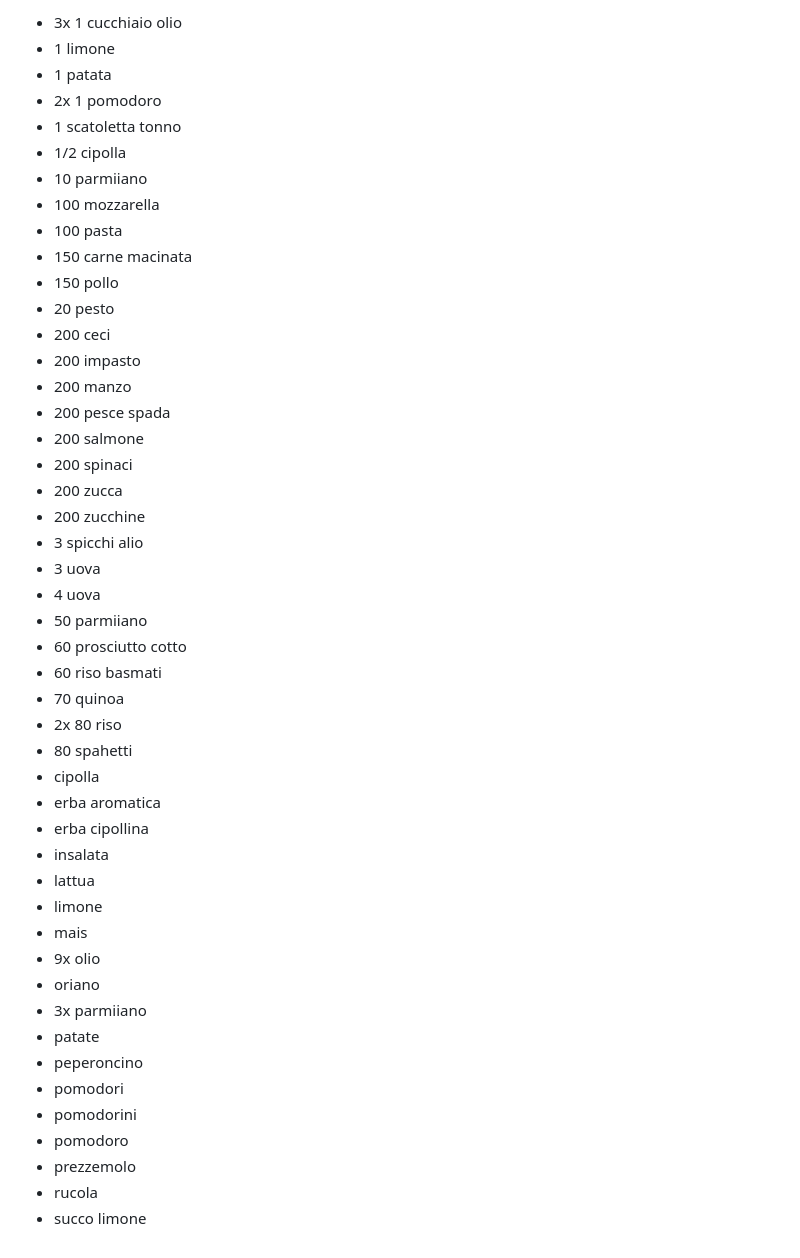
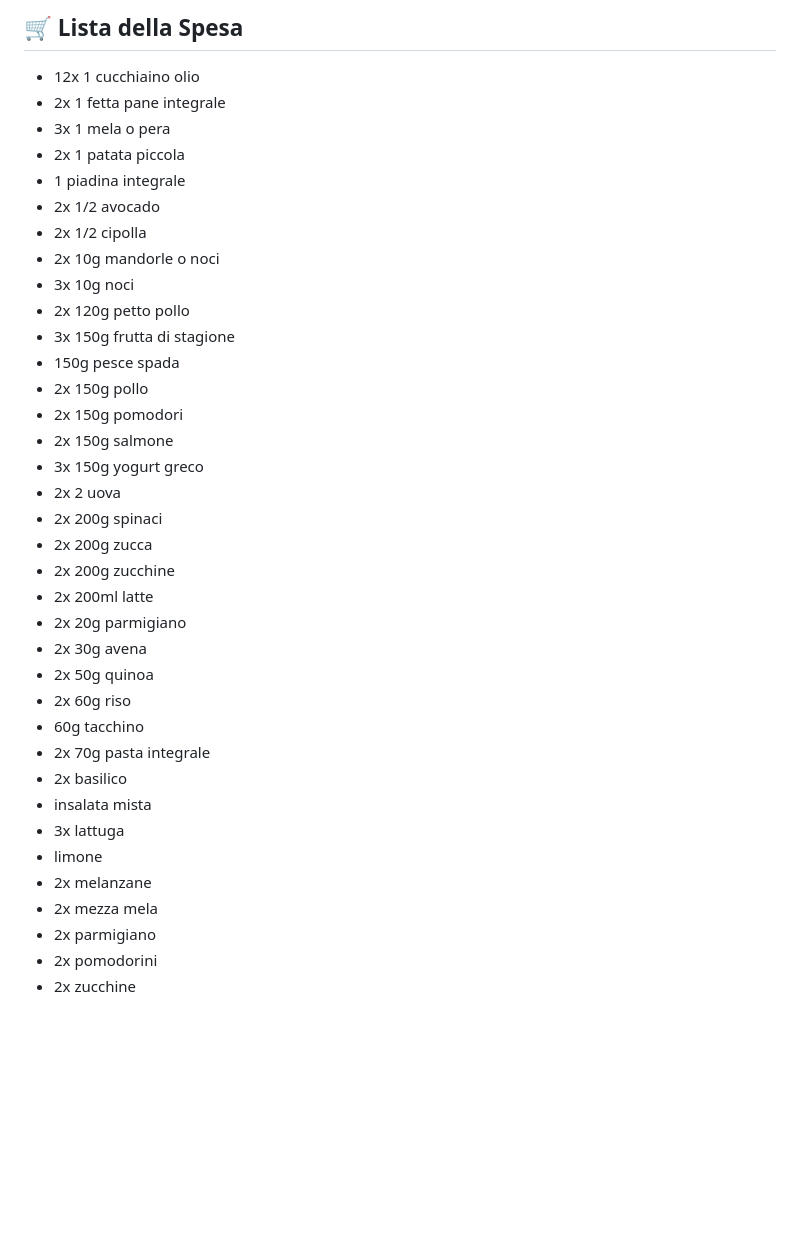
Before and after one commit to Mariodesign95/meal-plan, a Markdown page: meal-plan/weekly.md, the part around one of its changes. Rendered like a GitHub page; blank space fills up the shorter version.

```diff
--- a/meal-plan/weekly.md
+++ b/meal-plan/weekly.md
@@ -91,48 +183,39 @@
 
-- 3x 1 cucchiaio olio
-- 1 limone
-- 1 patata
-- 2x 1 pomodoro
-- 1 scatoletta tonno
-- 1/2 cipolla
-- 10 parmiiano
-- 100 mozzarella
-- 100 pasta
-- 150 carne macinata
-- 150 pollo
-- 20 pesto
-- 200 ceci
-- 200 impasto
-- 200 manzo
-- 200 pesce spada
-- 200 salmone
-- 200 spinaci
-- 200 zucca
-- 200 zucchine
-- 3 spicchi alio
-- 3 uova
-- 4 uova
-- 50 parmiiano
-- 60 prosciutto cotto
-- 60 riso basmati
-- 70 quinoa
-- 2x 80 riso
-- 80 spahetti
-- cipolla
-- erba aromatica
-- erba cipollina
-- insalata
-- lattua
+## 🛒 Lista della Spesa
+
+- 12x 1 cucchiaino olio
+- 2x 1 fetta pane integrale
+- 3x 1 mela o pera
+- 2x 1 patata piccola
+- 1 piadina integrale
+- 2x 1/2 avocado
+- 2x 1/2 cipolla
+- 2x 10g mandorle o noci
+- 3x 10g noci
+- 2x 120g petto pollo
+- 3x 150g frutta di stagione
+- 150g pesce spada
+- 2x 150g pollo
+- 2x 150g pomodori
+- 2x 150g salmone
+- 3x 150g yogurt greco
+- 2x 2 uova
+- 2x 200g spinaci
+- 2x 200g zucca
+- 2x 200g zucchine
+- 2x 200ml latte
+- 2x 20g parmigiano
+- 2x 30g avena
+- 2x 50g quinoa
+- 2x 60g riso
+- 60g tacchino
+- 2x 70g pasta integrale
+- 2x basilico
+- insalata mista
+- 3x lattuga
 - limone
-- mais
-- 9x olio
-- oriano
-- 3x parmiiano
-- patate
-- peperoncino
-- pomodori
-- pomodorini
-- pomodoro
-- prezzemolo
-- rucola
-- succo limone
+- 2x melanzane
+- 2x mezza mela
+- 2x parmigiano
+- 2x pomodorini
+- 2x zucchine
```
Also changed, not shown: other parts of meal-plan/weekly.md (+158 -66 lines).
